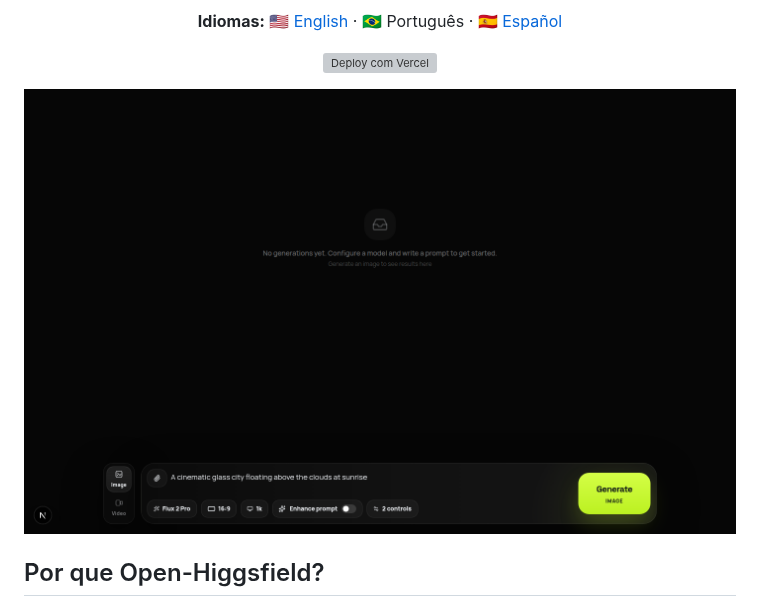
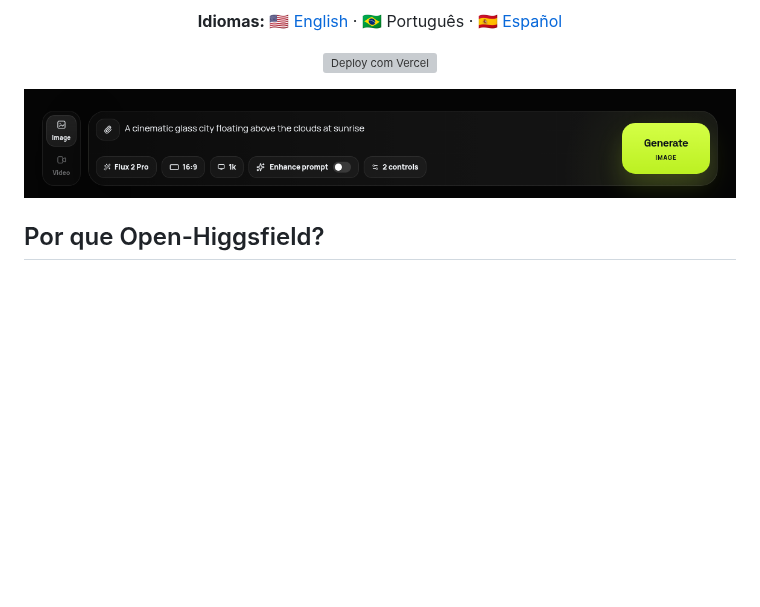
Before and after one commit to TechBeme/open-higgsfield, a Markdown page: README.pt-BR.md, the part around the change. GitHub-like rendering; pictures changed too: docs/images/open-higgsfield-cover.png (added); blank space fills up the shorter version; grey boxes are pictures that could not be loaded.

```diff
--- a/README.pt-BR.md
+++ b/README.pt-BR.md
@@ -34,7 +34,7 @@
   </p>
 </div>
 
-![Estúdio de geração de imagens e vídeos com IA do Open-Higgsfield](docs/images/open-higgsfield-studio.png)
+![Estúdio de geração de imagens e vídeos com IA do Open-Higgsfield](docs/images/open-higgsfield-cover.png)
 
 ## Por que Open-Higgsfield?
 
```
Also changed, not shown: README.es.md (+1 -1 lines), README.md (+1 -1 lines).
